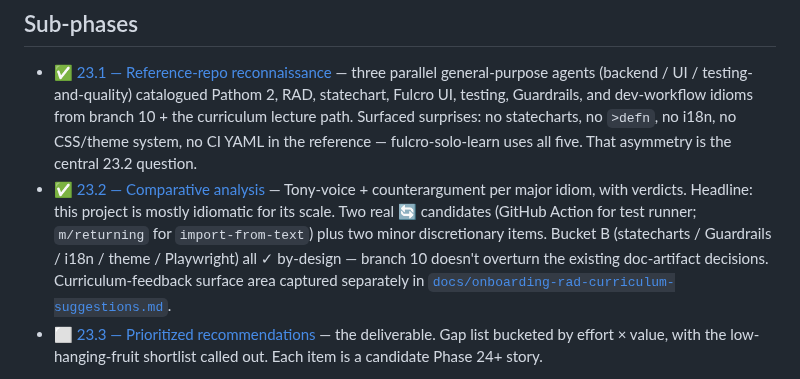
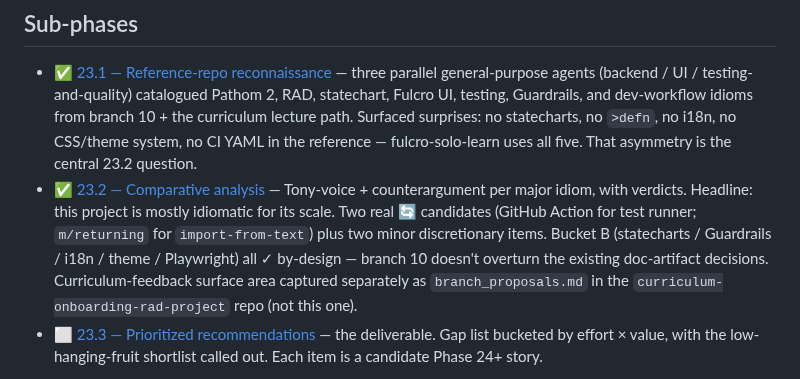
Before and after one commit to avidrucker/fulcro-solo-learn, a Markdown page: docs/phases/23-idiomatic-review.md, the part around the change. Drawn GitHub-style.

```diff
--- a/docs/phases/23-idiomatic-review.md
+++ b/docs/phases/23-idiomatic-review.md
@@ -9,7 +9,7 @@ A code-quality audit comparing the AutoFocus Fulcro port against Tony Kay's onbo
 ## Sub-phases
 
 - ✅ [23.1 — Reference-repo reconnaissance](23-1-reference-recon.md) — three parallel general-purpose agents (backend / UI / testing-and-quality) catalogued Pathom 2, RAD, statechart, Fulcro UI, testing, Guardrails, and dev-workflow idioms from branch 10 + the curriculum lecture path. Surfaced surprises: no statecharts, no `>defn`, no i18n, no CSS/theme system, no CI YAML in the reference — fulcro-solo-learn uses all five. That asymmetry is the central 23.2 question.
-- ✅ [23.2 — Comparative analysis](23-2-comparative-analysis.md) — Tony-voice + counterargument per major idiom, with verdicts. Headline: this project is mostly idiomatic for its scale. Two real 🔄 candidates (GitHub Action for test runner; `m/returning` for `import-from-text`) plus two minor discretionary items. Bucket B (statecharts / Guardrails / i18n / theme / Playwright) all ✓ by-design — branch 10 doesn't overturn the existing doc-artifact decisions. Curriculum-feedback surface area captured separately in [`docs/onboarding-rad-curriculum-suggestions.md`](../onboarding-rad-curriculum-suggestions.md).
+- ✅ [23.2 — Comparative analysis](23-2-comparative-analysis.md) — Tony-voice + counterargument per major idiom, with verdicts. Headline: this project is mostly idiomatic for its scale. Two real 🔄 candidates (GitHub Action for test runner; `m/returning` for `import-from-text`) plus two minor discretionary items. Bucket B (statecharts / Guardrails / i18n / theme / Playwright) all ✓ by-design — branch 10 doesn't overturn the existing doc-artifact decisions. Curriculum-feedback surface area captured separately as `branch_proposals.md` in the `curriculum-onboarding-rad-project` repo (not this one).
 - ⬜ [23.3 — Prioritized recommendations](23-3-recommendations.md) — the deliverable. Gap list bucketed by effort × value, with the low-hanging-fruit shortlist called out. Each item is a candidate Phase 24+ story.
 
 After 23.3 lands, individual recommendations become candidate Phase 24+ implementations (each gated on its own TDD red-green plan per CLAUDE.md).
```
Also changed, not shown: docs/onboarding-rad-curriculum-suggestions.md (deleted, +0 -100 lines), docs/phases/23-2-comparative-analysis.md (+4 -2 lines).
